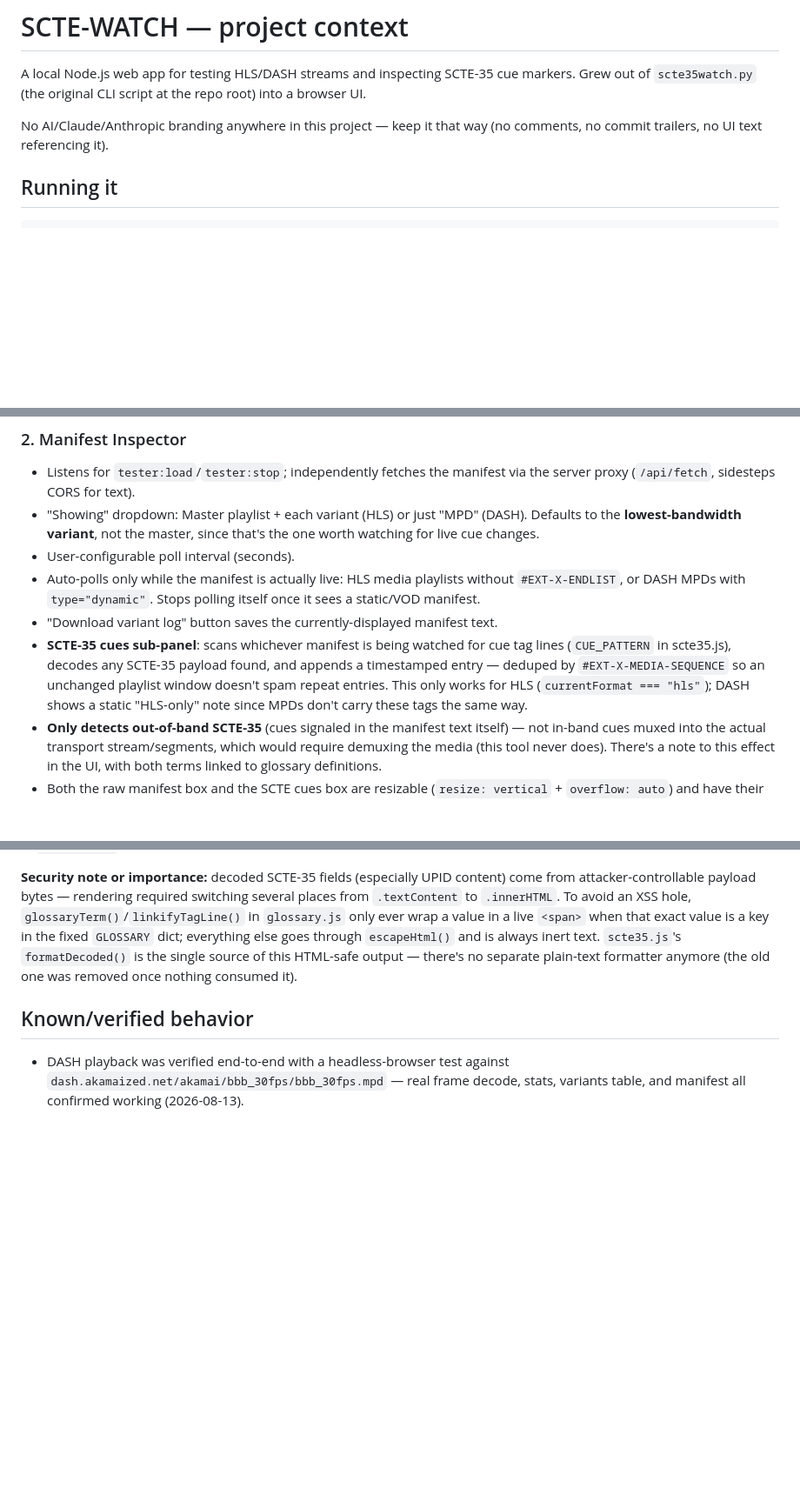
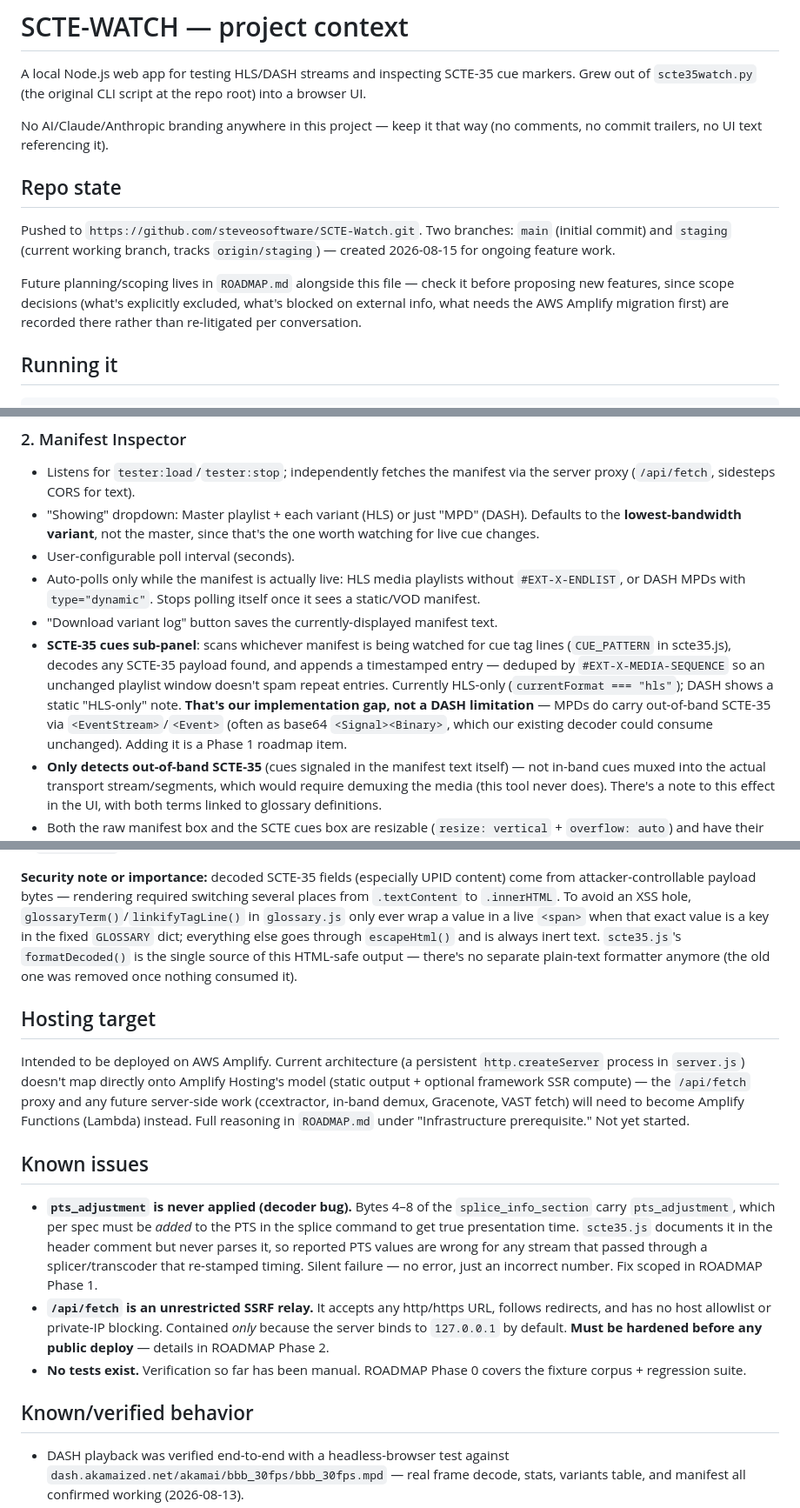
Before and after one commit to steveosoftware/SCTE-Watch, a Markdown page: webapp/CONTEXT.md, 3 parts joined by grey strips. Shown at 87% size. Rendered like a GitHub page; blank space fills up the shorter version.

```diff
--- a/webapp/CONTEXT.md
+++ b/webapp/CONTEXT.md
@@ -3,6 +3,12 @@
 A local Node.js web app for testing HLS/DASH streams and inspecting SCTE-35 cue markers. Grew out of `scte35watch.py` (the original CLI script at the repo root) into a browser UI.
 
 No AI/Claude/Anthropic branding anywhere in this project — keep it that way (no comments, no commit trailers, no UI text referencing it).
+
+## Repo state
+
+Pushed to `https://github.com/steveosoftware/SCTE-Watch.git`. Two branches: `main` (initial commit) and `staging` (current working branch, tracks `origin/staging`) — created 2026-08-15 for ongoing feature work.
+
+Future planning/scoping lives in `ROADMAP.md` alongside this file — check it before proposing new features, since scope decisions (what's explicitly excluded, what's blocked on external info, what needs the AWS Amplify migration first) are recorded there rather than re-litigated per conversation.
 
 ## Running it
 
@@ -50,7 +56,7 @@ webapp/
 - User-configurable poll interval (seconds).
 - Auto-polls only while the manifest is actually live: HLS media playlists without `#EXT-X-ENDLIST`, or DASH MPDs with `type="dynamic"`. Stops polling itself once it sees a static/VOD manifest.
 - "Download variant log" button saves the currently-displayed manifest text.
-- **SCTE-35 cues sub-panel**: scans whichever manifest is being watched for cue tag lines (`CUE_PATTERN` in scte35.js), decodes any SCTE-35 payload found, and appends a timestamped entry — deduped by `#EXT-X-MEDIA-SEQUENCE` so an unchanged playlist window doesn't spam repeat entries. This only works for HLS (`currentFormat === "hls"`); DASH shows a static "HLS-only" note since MPDs don't carry these tags the same way.
+- **SCTE-35 cues sub-panel**: scans whichever manifest is being watched for cue tag lines (`CUE_PATTERN` in scte35.js), decodes any SCTE-35 payload found, and appends a timestamped entry — deduped by `#EXT-X-MEDIA-SEQUENCE` so an unchanged playlist window doesn't spam repeat entries. Currently HLS-only (`currentFormat === "hls"`); DASH shows a static "HLS-only" note. **That's our implementation gap, not a DASH limitation** — MPDs do carry out-of-band SCTE-35 via `<EventStream>`/`<Event>` (often as base64 `<Signal><Binary>`, which our existing decoder could consume unchanged). Adding it is a Phase 1 roadmap item.
 - **Only detects out-of-band SCTE-35** (cues signaled in the manifest text itself) — not in-band cues muxed into the actual transport stream/segments, which would require demuxing the media (this tool never does). There's a note to this effect in the UI, with both terms linked to glossary definitions.
 - Both the raw manifest box and the SCTE cues box are resizable (`resize: vertical` + `overflow: auto`) and have their own scrollbars — they don't grow the page.
 - "Download SCTE log" button saves the accumulated cue-detection log.
@@ -65,6 +71,16 @@ Any recognized SCTE-35/HLS term in decoded output (splice command names, segment
 
 **Security note or importance:** decoded SCTE-35 fields (especially UPID content) come from attacker-controllable payload bytes — rendering required switching several places from `.textContent` to `.innerHTML`. To avoid an XSS hole, `glossaryTerm()`/`linkifyTagLine()` in `glossary.js` only ever wrap a value in a live `<span>` when that exact value is a key in the fixed `GLOSSARY` dict; everything else goes through `escapeHtml()` and is always inert text. `scte35.js`'s `formatDecoded()` is the single source of this HTML-safe output — there's no separate plain-text formatter anymore (the old one was removed once nothing consumed it).
 
+## Hosting target
+
+Intended to be deployed on AWS Amplify. Current architecture (a persistent `http.createServer` process in `server.js`) doesn't map directly onto Amplify Hosting's model (static output + optional framework SSR compute) — the `/api/fetch` proxy and any future server-side work (ccextractor, in-band demux, Gracenote, VAST fetch) will need to become Amplify Functions (Lambda) instead. Full reasoning in `ROADMAP.md` under "Infrastructure prerequisite." Not yet started.
+
+## Known issues
+
+- **`pts_adjustment` is never applied (decoder bug).** Bytes 4–8 of the `splice_info_section` carry `pts_adjustment`, which per spec must be *added* to the PTS in the splice command to get true presentation time. `scte35.js` documents it in the header comment but never parses it, so reported PTS values are wrong for any stream that passed through a splicer/transcoder that re-stamped timing. Silent failure — no error, just an incorrect number. Fix scoped in ROADMAP Phase 1.
+- **`/api/fetch` is an unrestricted SSRF relay.** It accepts any http/https URL, follows redirects, and has no host allowlist or private-IP blocking. Contained *only* because the server binds to `127.0.0.1` by default. **Must be hardened before any public deploy** — details in ROADMAP Phase 2.
+- **No tests exist.** Verification so far has been manual. ROADMAP Phase 0 covers the fixture corpus + regression suite.
+
 ## Known/verified behavior
 
 - DASH playback was verified end-to-end with a headless-browser test against `dash.akamaized.net/akamai/bbb_30fps/bbb_30fps.mpd` — real frame decode, stats, variants table, and manifest all confirmed working (2026-08-13).
```
Also changed, not shown: webapp/ROADMAP.md (added, +169 -0 lines).
